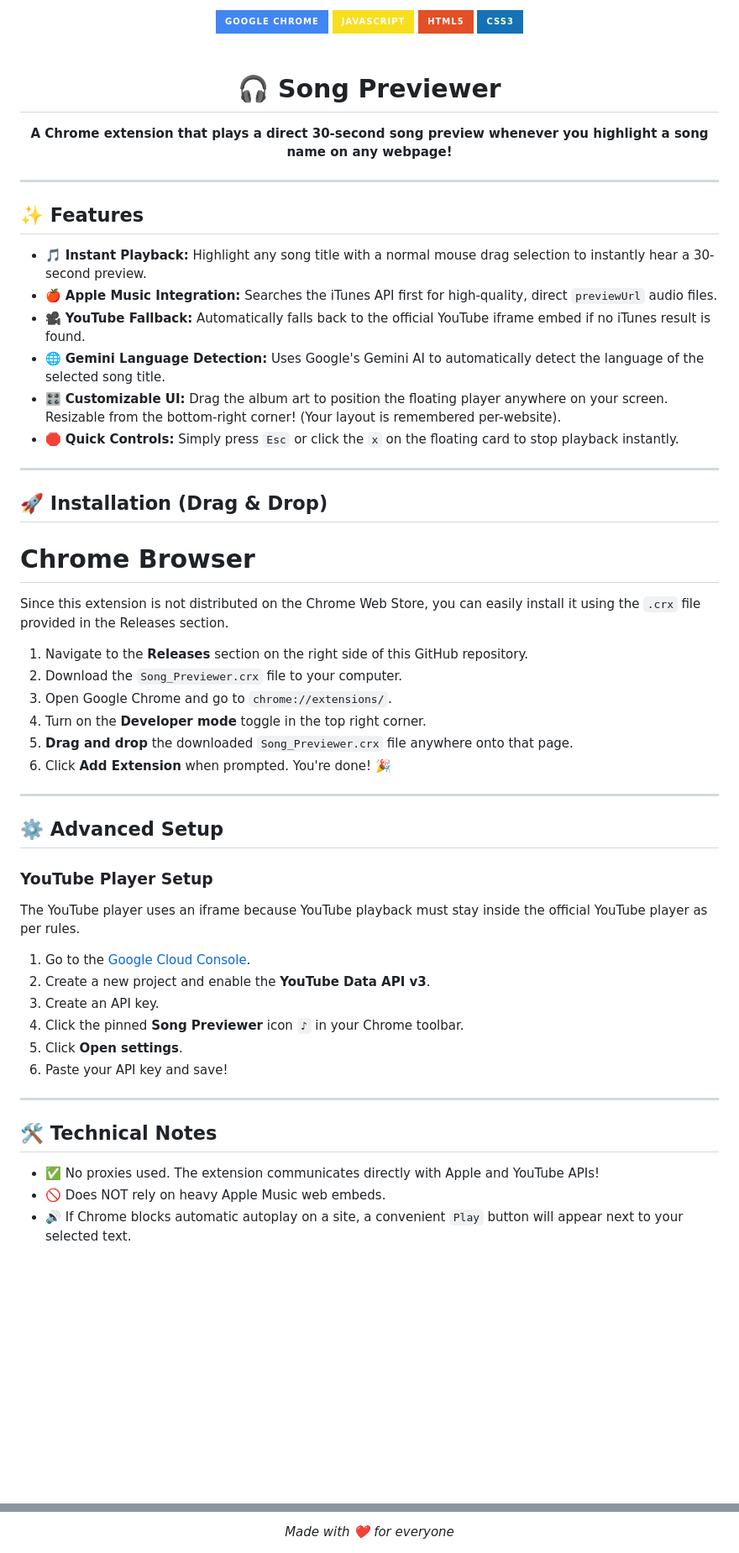
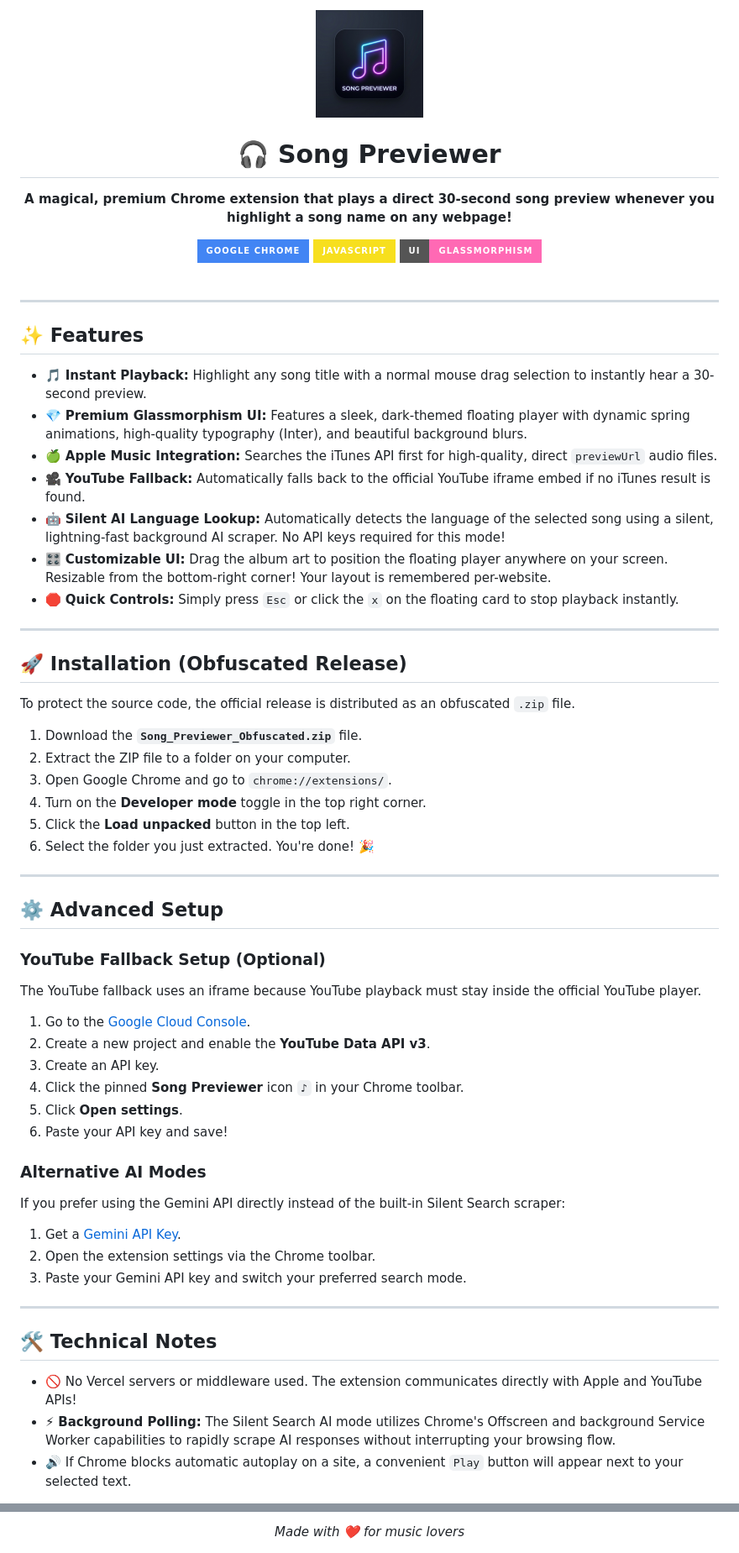
Before and after one commit to MindMatrix-07/Song-Previewer, a Markdown page: README.md, 2 parts joined by grey strips. Shown at 84% size. Drawn GitHub-style; pictures changed too: src/icon.png (added); badges without logos; blank space fills up the shorter version.

```diff
--- a/README.md
+++ b/README.md
@@ -1,48 +1,45 @@
 <div align="center">
+  <img src="src/icon.png" width="128" alt="Song Previewer Logo">
+  <h1>🎧 Song Previewer</h1>
+  <p><strong>A magical, premium Chrome extension that plays a direct 30-second song preview whenever you highlight a song name on any webpage!</strong></p>
+
   <img src="https://img.shields.io/badge/Google_Chrome-4285F4?style=for-the-badge&logo=google-chrome&logoColor=white" alt="Chrome">
   <img src="https://img.shields.io/badge/JavaScript-F7DF1E?style=for-the-badge&logo=javascript&logoColor=black" alt="JavaScript">
-  <img src="https://img.shields.io/badge/HTML5-E34F26?style=for-the-badge&logo=html5&logoColor=white" alt="HTML5">
-  <img src="https://img.shields.io/badge/CSS3-1572B6?style=for-the-badge&logo=css3&logoColor=white" alt="CSS3">
+  <img src="https://img.shields.io/badge/UI-Glassmorphism-FF69B4?style=for-the-badge" alt="Glassmorphism">
 </div>
 
 <br />
-
-<div align="center">
-  <h1>🎧 Song Previewer</h1>
-  <p><strong>A Chrome extension that plays a direct 30-second song preview whenever you highlight a song name on any webpage!</strong></p>
-</div>
-
 <hr />
 
 ## ✨ Features
 
 - 🎵 **Instant Playback:** Highlight any song title with a normal mouse drag selection to instantly hear a 30-second preview.
-- 🍎 **Apple Music Integration:** Searches the iTunes API first for high-quality, direct `previewUrl` audio files.
+- 💎 **Premium Glassmorphism UI:** Features a sleek, dark-themed floating player with dynamic spring animations, high-quality typography (Inter), and beautiful background blurs.
+- 🍏 **Apple Music Integration:** Searches the iTunes API first for high-quality, direct `previewUrl` audio files.
 - 🎥 **YouTube Fallback:** Automatically falls back to the official YouTube iframe embed if no iTunes result is found.
-- 🌐 **Gemini Language Detection:** Uses Google's Gemini AI to automatically detect the language of the selected song title.
-- 🎛️ **Customizable UI:** Drag the album art to position the floating player anywhere on your screen. Resizable from the bottom-right corner! (Your layout is remembered per-website).
+- 🤖 **Silent AI Language Lookup:** Automatically detects the language of the selected song using a silent, lightning-fast background AI scraper. No API keys required for this mode!
+- 🎛️ **Customizable UI:** Drag the album art to position the floating player anywhere on your screen. Resizable from the bottom-right corner! Your layout is remembered per-website.
 - 🛑 **Quick Controls:** Simply press `Esc` or click the `x` on the floating card to stop playback instantly.
 
 ---
 
-## 🚀 Installation (Drag & Drop)
+## 🚀 Installation (Obfuscated Release)
 
-# Chrome Browser
-Since this extension is not distributed on the Chrome Web Store, you can easily install it using the `.crx` file provided in the Releases section.
+To protect the source code, the official release is distributed as an obfuscated `.zip` file.
 
-1. Navigate to the **Releases** section on the right side of this GitHub repository.
-2. Download the `Song_Previewer.crx` file to your computer.
+1. Download the **`Song_Previewer_Obfuscated.zip`** file.
+2. Extract the ZIP file to a folder on your computer.
 3. Open Google Chrome and go to `chrome://extensions/`.
 4. Turn on the **Developer mode** toggle in the top right corner.
-5. **Drag and drop** the downloaded `Song_Previewer.crx` file anywhere onto that page.
-6. Click **Add Extension** when prompted. You're done! 🎉
+5. Click the **Load unpacked** button in the top left.
+6. Select the folder you just extracted. You're done! 🎉
 
 ---
 
 ## ⚙️ Advanced Setup
 
-### YouTube Player Setup
-The YouTube player uses an iframe because YouTube playback must stay inside the official YouTube player as per rules.
+### YouTube Fallback Setup (Optional)
+The YouTube fallback uses an iframe because YouTube playback must stay inside the official YouTube player.
 
 1. Go to the [Google Cloud Console](https://console.cloud.google.com/).
 2. Create a new project and enable the **YouTube Data API v3**.
@@ -51,11 +48,17 @@ The YouTube player uses an iframe because YouTube playback must stay inside the
 5. Click **Open settings**.
 6. Paste your API key and save!
 
+### Alternative AI Modes
+If you prefer using the Gemini API directly instead of the built-in Silent Search scraper:
+1. Get a [Gemini API Key](https://aistudio.google.com/).
+2. Open the extension settings via the Chrome toolbar.
+3. Paste your Gemini API key and switch your preferred search mode.
+
 ---
 
 ## 🛠️ Technical Notes
 
-- ✅ No proxies used. The extension communicates directly with Apple and YouTube APIs!
-- 🚫 Does NOT rely on heavy Apple Music web embeds.
+- 🚫 No Vercel servers or middleware used. The extension communicates directly with Apple and YouTube APIs!
+- ⚡ **Background Polling:** The Silent Search AI mode utilizes Chrome's Offscreen and background Service Worker capabilities to rapidly scrape AI responses without interrupting your browsing flow.
 - 🔊 If Chrome blocks automatic autoplay on a site, a convenient `Play` button will appear next to your selected text.
 
@@ -62,3 +67,3 @@ The YouTube player uses an iframe because YouTube playback must stay inside the
 <div align="center">
-  <i>Made with ❤️ for everyone</i>
+  <i>Made with ❤️ for music lovers</i>
 </div>
```
Also changed, not shown: other parts of README.md (+2 -0 lines), 10 other files.
